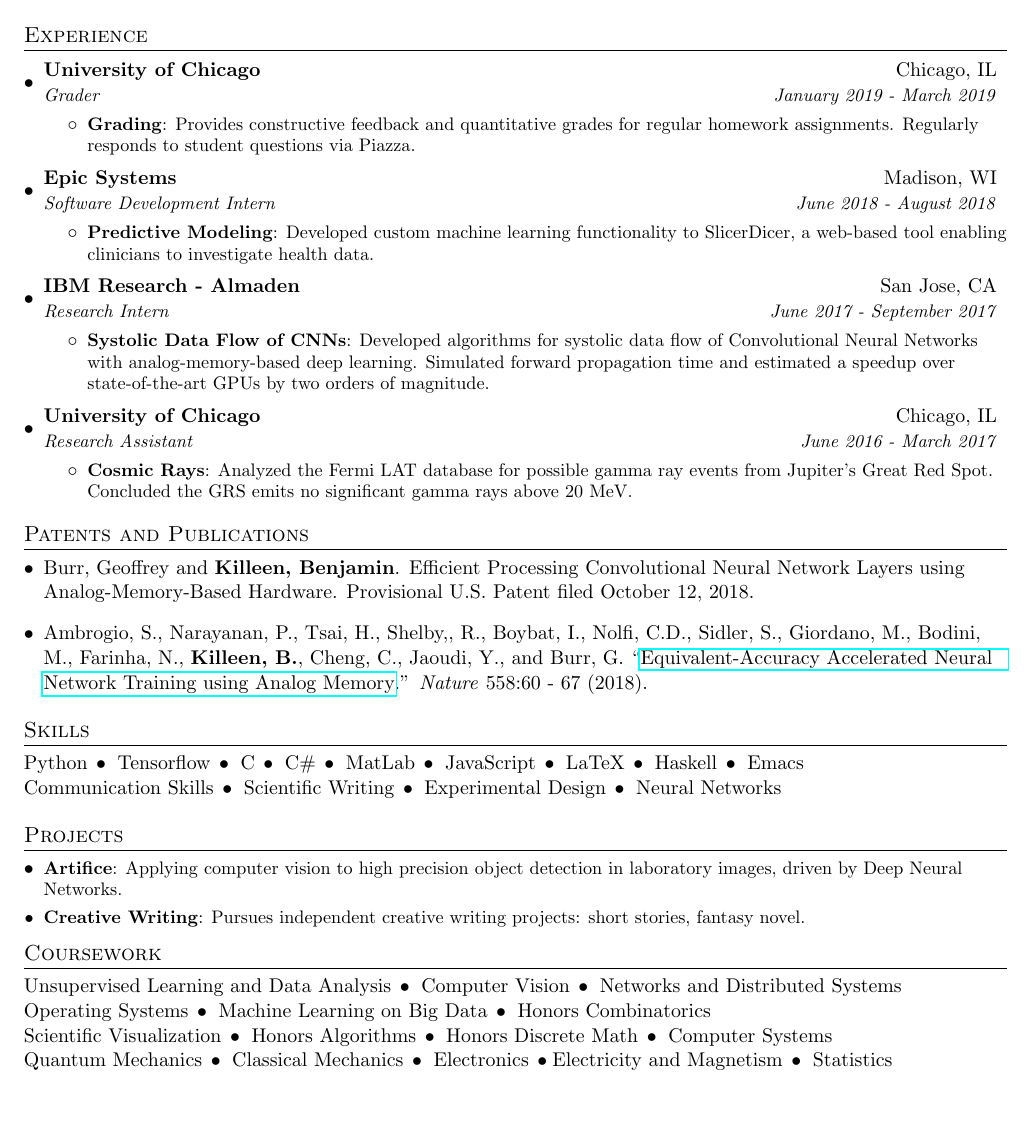
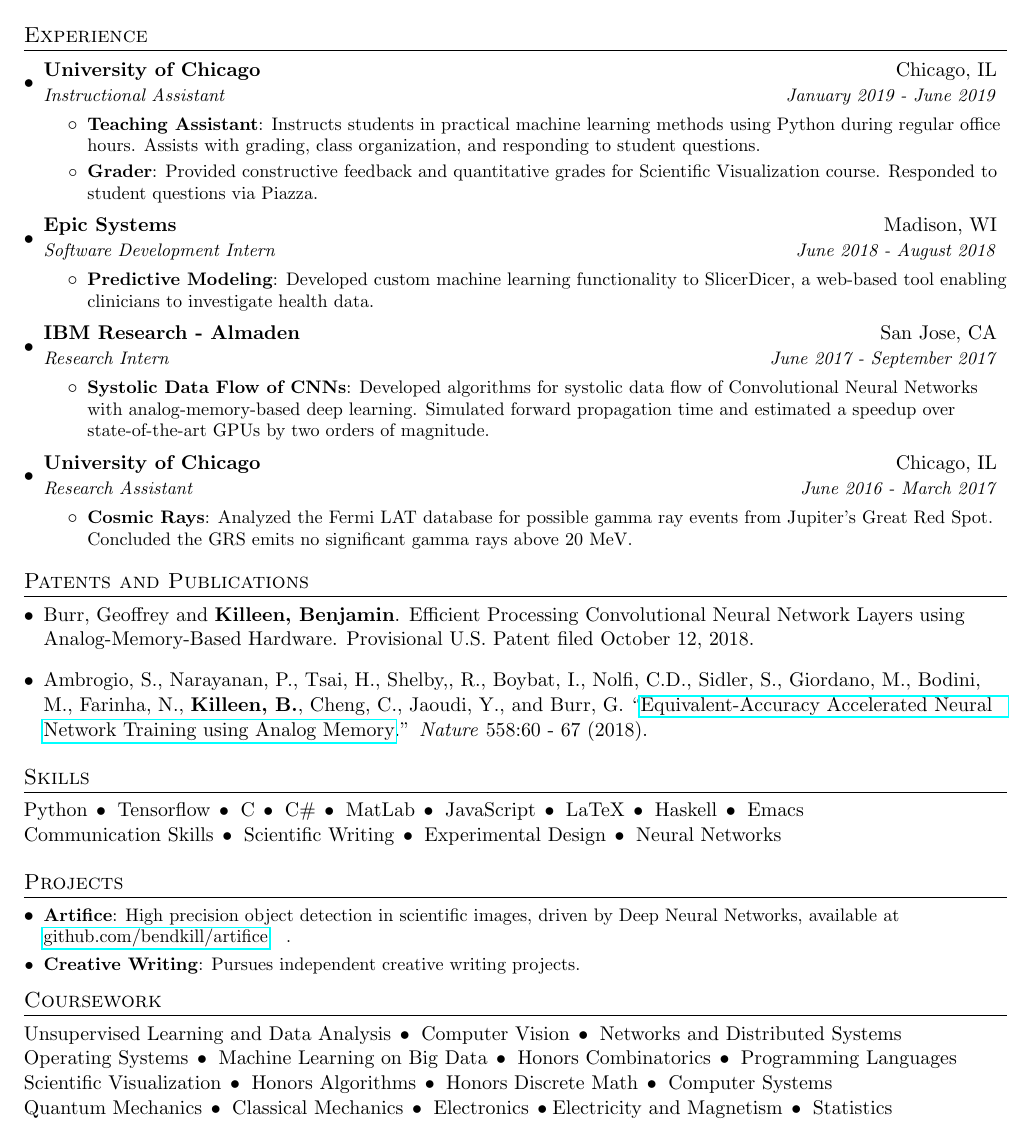
Before and after one commit to bendkill/resume, a LaTeX CV (resume.tex): part of the page, cut so that both start at the same text, the shorter picture padded with empty space. Compiled offline with pdfLaTeX.

Commit message:
Updated with TA experience.

```diff
--- a/resume.tex
+++ b/resume.tex
@@ -98,12 +98,14 @@
 
 \resumeSubheading
 {University of Chicago}{Chicago, IL}
-{Grader}{January 2019 - March 2019}
+{Instructional Assistant}{January 2019 - June 2019}
 \resumeItemListStart
 
-\resumeItem{Grading}{Provides constructive feedback and quantitative grades for
-  regular homework assignments. Regularly responds to student questions via
-  Piazza.}
+\resumeItem{Teaching Assistant}{Instructs students in practical machine learning
+  methods using Python during regular office hours. Assists with grading, class
+  organization, and responding to student questions.}
+\resumeItem{Grader}{Provided constructive feedback and quantitative grades for
+  Scientific Visualization course. Responded to student questions via Piazza.}
 
 \resumeItemListEnd
 
@@ -171,10 +173,11 @@ Communication Skills \delim{} Scientific Writing \delim{} Experimental Design
 \section{Projects}
 \resumeSubHeadingListStart
 
-\resumeSubItem{Artifice}{Applying computer vision to high precision object
-  detection in laboratory images, driven by Deep Neural Networks.}
+\resumeSubItem{Artifice}{High precision object detection in scientific images,
+  driven by Deep Neural Networks, available at
+  \href{https://github.com/bendkill/artifice}{github.com/bendkill/artifice}}.
 
-\resumeSubItem{Creative Writing}{Pursues independent creative writing projects: short stories, fantasy novel.}
+\resumeSubItem{Creative Writing}{Pursues independent creative writing projects.}
 
 \resumeSubHeadingListEnd
 
@@ -185,7 +188,7 @@ Unsupervised Learning and Data Analysis \delim{} Computer Vision \delim{}
 Networks and Distributed Systems
 
 Operating Systems \delim{} Machine Learning on Big Data \delim{} Honors
-Combinatorics
+Combinatorics \delim{} Programming Languages
 
 Scientific Visualization \delim{} Honors Algorithms \delim{} Honors Discrete
 Math \delim{} Computer Systems
```
Also changed, not shown: resume.pdf, 1 other file.
